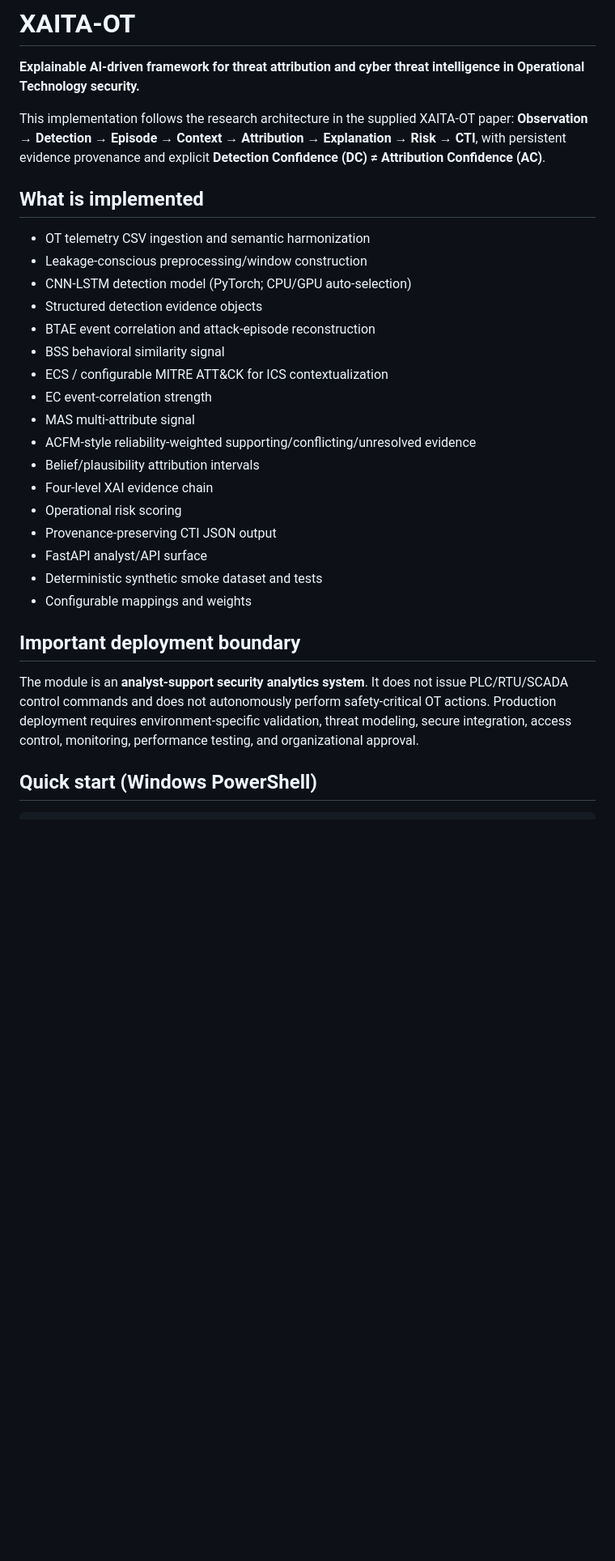
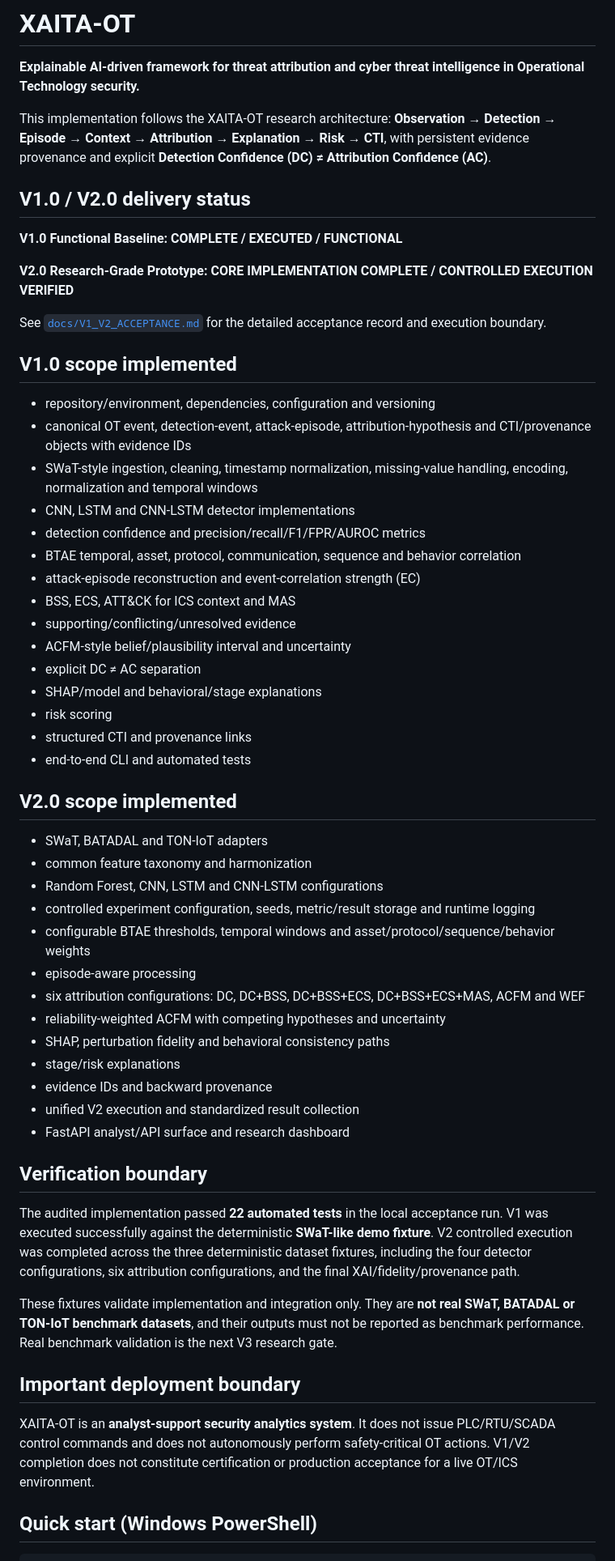
Before and after one commit to Daarxsn/XAITA-OT, a Markdown page: README.md, the part around one of its changes. Shown at 81% size. GitHub-like rendering; blank space fills up the shorter version.

Commit message:
docs: formalize V1 V2 completion and next release gates

```diff
--- a/README.md
+++ b/README.md
@@ -2,31 +2,59 @@
 
 **Explainable AI-driven framework for threat attribution and cyber threat intelligence in Operational Technology security.**
 
-This implementation follows the research architecture in the supplied XAITA-OT paper: **Observation → Detection → Episode → Context → Attribution → Explanation → Risk → CTI**, with persistent evidence provenance and explicit **Detection Confidence (DC) ≠ Attribution Confidence (AC)**.
+This implementation follows the XAITA-OT research architecture: **Observation → Detection → Episode → Context → Attribution → Explanation → Risk → CTI**, with persistent evidence provenance and explicit **Detection Confidence (DC) ≠ Attribution Confidence (AC)**.
 
-## What is implemented
+## V1.0 / V2.0 delivery status
 
-- OT telemetry CSV ingestion and semantic harmonization
-- Leakage-conscious preprocessing/window construction
-- CNN-LSTM detection model (PyTorch; CPU/GPU auto-selection)
-- Structured detection evidence objects
-- BTAE event correlation and attack-episode reconstruction
-- BSS behavioral similarity signal
-- ECS / configurable MITRE ATT&CK for ICS contextualization
-- EC event-correlation strength
-- MAS multi-attribute signal
-- ACFM-style reliability-weighted supporting/conflicting/unresolved evidence
-- Belief/plausibility attribution intervals
-- Four-level XAI evidence chain
-- Operational risk scoring
-- Provenance-preserving CTI JSON output
-- FastAPI analyst/API surface
-- Deterministic synthetic smoke dataset and tests
-- Configurable mappings and weights
+**V1.0 Functional Baseline: COMPLETE / EXECUTED / FUNCTIONAL**
+
+**V2.0 Research-Grade Prototype: CORE IMPLEMENTATION COMPLETE / CONTROLLED EXECUTION VERIFIED**
+
+See [`docs/V1_V2_ACCEPTANCE.md`](docs/V1_V2_ACCEPTANCE.md) for the detailed acceptance record and execution boundary.
+
+## V1.0 scope implemented
+
+- repository/environment, dependencies, configuration and versioning
+- canonical OT event, detection-event, attack-episode, attribution-hypothesis and CTI/provenance objects with evidence IDs
+- SWaT-style ingestion, cleaning, timestamp normalization, missing-value handling, encoding, normalization and temporal windows
+- CNN, LSTM and CNN-LSTM detector implementations
+- detection confidence and precision/recall/F1/FPR/AUROC metrics
+- BTAE temporal, asset, protocol, communication, sequence and behavior correlation
+- attack-episode reconstruction and event-correlation strength (EC)
+- BSS, ECS, ATT&CK for ICS context and MAS
+- supporting/conflicting/unresolved evidence
+- ACFM-style belief/plausibility interval and uncertainty
+- explicit DC ≠ AC separation
+- SHAP/model and behavioral/stage explanations
+- risk scoring
+- structured CTI and provenance links
+- end-to-end CLI and automated tests
+
+## V2.0 scope implemented
+
+- SWaT, BATADAL and TON-IoT adapters
+- common feature taxonomy and harmonization
+- Random Forest, CNN, LSTM and CNN-LSTM configurations
+- controlled experiment configuration, seeds, metric/result storage and runtime logging
+- configurable BTAE thresholds, temporal windows and asset/protocol/sequence/behavior weights
+- episode-aware processing
+- six attribution configurations: DC, DC+BSS, DC+BSS+ECS, DC+BSS+ECS+MAS, ACFM and WEF
+- reliability-weighted ACFM with competing hypotheses and uncertainty
+- SHAP, perturbation fidelity and behavioral consistency paths
+- stage/risk explanations
+- evidence IDs and backward provenance
+- unified V2 execution and standardized result collection
+- FastAPI analyst/API surface and research dashboard
+
+## Verification boundary
+
+The audited implementation passed **22 automated tests** in the local acceptance run. V1 was executed successfully against the deterministic **SWaT-like demo fixture**. V2 controlled execution was completed across the three deterministic dataset fixtures, including the four detector configurations, six attribution configurations, and the final XAI/fidelity/provenance path.
+
+These fixtures validate implementation and integration only. They are **not real SWaT, BATADAL or TON-IoT benchmark datasets**, and their outputs must not be reported as benchmark performance. Real benchmark validation is the next V3 research gate.
 
 ## Important deployment boundary
 
-The module is an **analyst-support security analytics system**. It does not issue PLC/RTU/SCADA control commands and does not autonomously perform safety-critical OT actions. Production deployment requires environment-specific validation, threat modeling, secure integration, access control, monitoring, performance testing, and organizational approval.
+XAITA-OT is an **analyst-support security analytics system**. It does not issue PLC/RTU/SCADA control commands and does not autonomously perform safety-critical OT actions. V1/V2 completion does not constitute certification or production acceptance for a live OT/ICS environment.
 
 ## Quick start (Windows PowerShell)
 
```
Also changed, not shown: other parts of README.md (+6 -8 lines).
